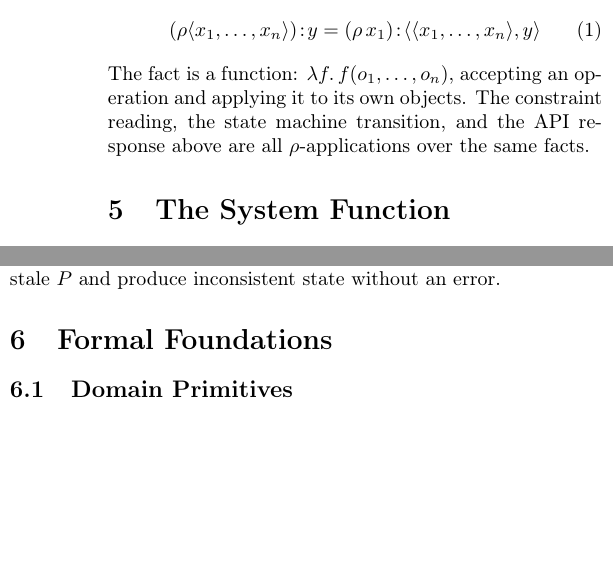
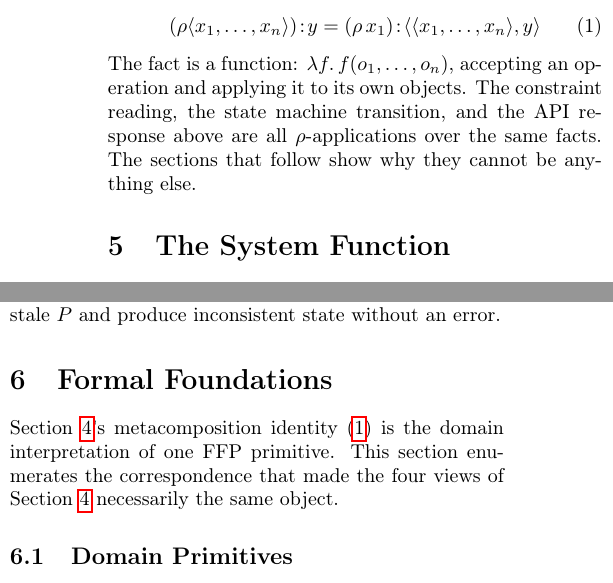
Before and after one commit to graphdl/graphdl-orm, a LaTeX paper (AREST.tex): two parts of the columns of pages 2 and 3 of 7, joined at a grey line, cut so that both start at the same text, the shorter picture padded with empty space. Compiled offline with pdfLaTeX.

Commit message:
paper: land Example as in medias res hook, add §6 callback (Q2, Q3)
Author confirmed the Example's move to position 4 was a deliberate
in-medias-res hook. The closing was previously a restatement of the
convergence observation. It now ends on a hinge that promises
retrospective explanation:

  The constraint reading, the state machine transition, and the API
  response above are all rho-applications over the same facts. The
  sections that follow show why they cannot be anything else.

The final clause echoes the Introduction's "need not exist" modal
shape without re-stating the same claim, completing the
introduction→hook→proof structure.

Section 6 (Formal Foundations) previously opened cold on combining
forms. It now opens with a callback so the flashback structure is
visible:

  Section 4's metacomposition identity (1) is the domain
  interpretation of one FFP primitive. This section enumerates the
  correspondence that made the four views of Section 4 necessarily
  the same object.

Added \label{sec:example} so the cross-ref resolves.

PDF rebuilt clean (7 pages).

```diff
--- a/AREST.tex
+++ b/AREST.tex
@@ -118,7 +118,7 @@ The constraint, the state machine, the API response, and the HATEOAS links above
 \begin{align}
 (\rho\langle x_1, \ldots, x_n\rangle)\!:\!y = (\rho\,x_1)\!:\!\langle\langle x_1, \ldots, x_n\rangle, y\rangle \label{eq:metacomp}
 \end{align}
-The fact is a function: $\lambda f.\, f(o_1, \ldots, o_n)$, accepting an operation and applying it to its own objects. The constraint reading, the state machine transition, and the API response above are all $\rho$-applications over the same facts.
+The fact is a function: $\lambda f.\, f(o_1, \ldots, o_n)$, accepting an operation and applying it to its own objects. The constraint reading, the state machine transition, and the API response above are all $\rho$-applications over the same facts. The sections that follow show why they cannot be anything else.
 
 % =====================================================================
 % ACT 3: THE MACHINE
@@ -194,6 +194,8 @@ For each cell $\langle\mathit{CELL}, n, c\rangle$ in $D$, at most one $\mu$ appl
 % =====================================================================
 
 \section{Formal Foundations}
+
+Section~\ref{sec:example}'s metacomposition identity~(\ref{eq:metacomp}) is the domain interpretation of one FFP primitive. This section enumerates the correspondence that made the four views of Section~\ref{sec:example} necessarily the same object.
 
 \subsection{Domain Primitives}
 
```
Also changed, not shown: AREST.pdf, AREST.tex (2 more changed lines).
